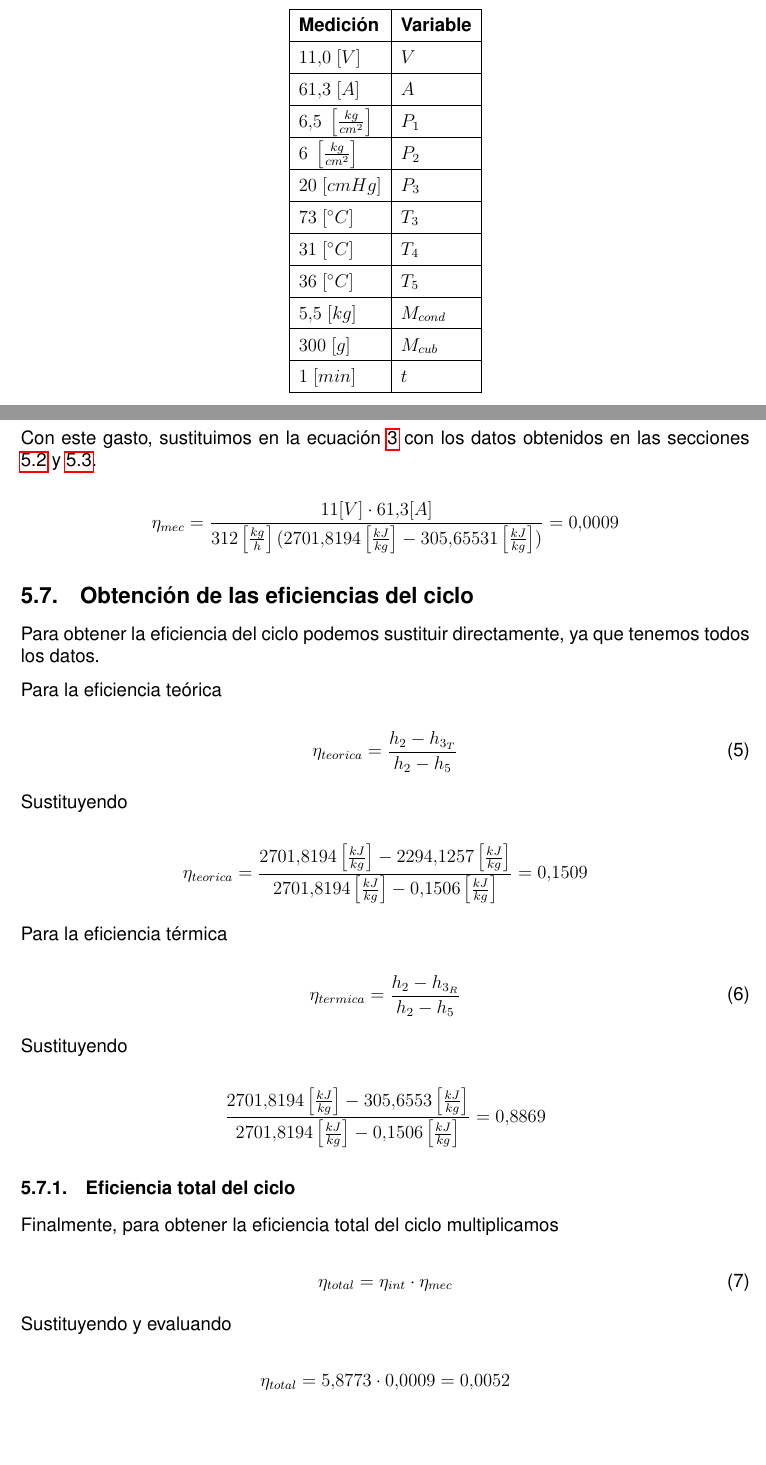
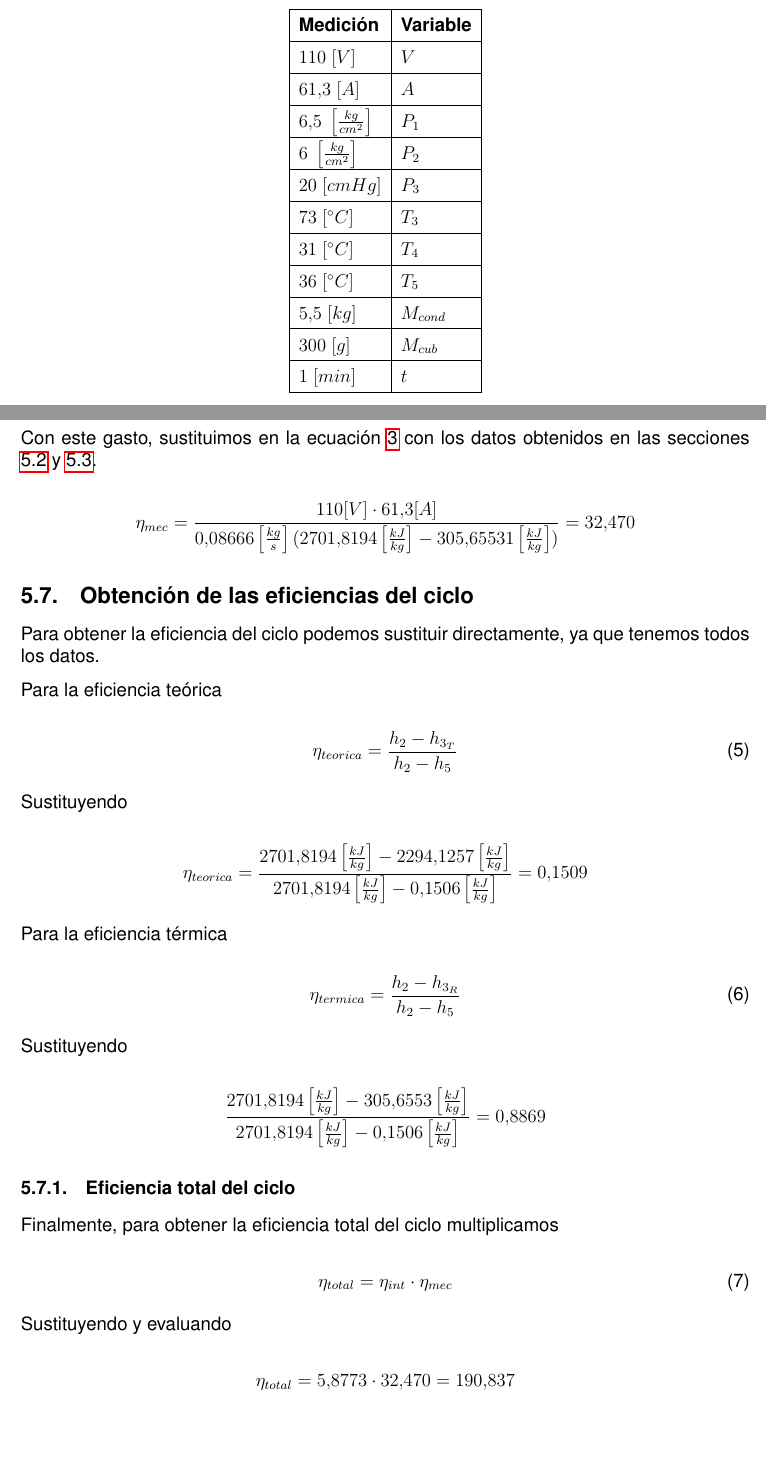
Before and after one commit to LOGS2025/sistemas_de_conversion_reportes, a LaTeX document (practica_3/reporte3.tex): two parts of pages 3 and 7 of 9, joined at a grey line, cut so that both start at the same text. Compiled offline with pdfLaTeX.

Commit message:
Eficiencias corregidas

```diff
--- a/practica_3/reporte3.tex
+++ b/practica_3/reporte3.tex
@@ -120,7 +120,7 @@ para medir la calidad del vapor a la salida de la caldera.
     \hline
     \textbf{Medición} & \textbf{Variable} \\
     \hline
-    $11.0\ [V]$  & $V$ \\
+    $110\ [V]$  & $V$ \\
     \hline
     $61.3\ [A]$  & $A$ \\
     \hline
@@ -326,13 +326,13 @@ las secciones \ref{sec:estadoII} y \ref{sec:estadoIII}.
 
 $$
     \eta_{mec} = \frac{
-        11[V]\cdot 61.3[A]
+        110[V]\cdot 61.3[A]
     }{
-        312 \left[\frac{kg}{h}\right]
+        0.08666 \left[\frac{kg}{s}\right]
         ( 2701.8194 \left[\frac{kJ}{kg}\right] - 305.65531 \left[\frac{kJ}{kg}\right] )
     }
     =
-    0.0009
+    32.470
 $$
 
 \subsection{Obtención de las eficiencias del ciclo}
@@ -386,7 +386,7 @@ Finalmente, para obtener la eficiencia total del ciclo multiplicamos
 Sustituyendo y evaluando
 
 $$
-    \eta_{total} = 5.8773 \cdot 0.0009 = 0.0052
+    \eta_{total} = 5.8773 \cdot 32.470 = 190.837
 $$
 
 \section{Tabla de resultados}
```
Also changed, not shown: practica_3/reporte3.pdf, practica_3/reporte3.tex (2 more changed lines).
